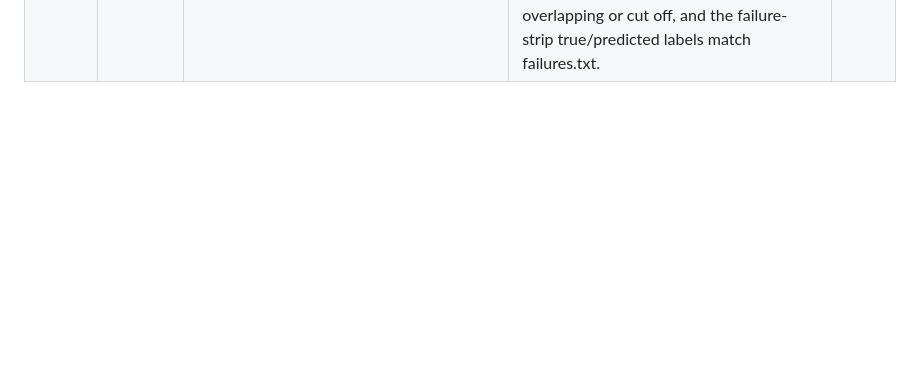
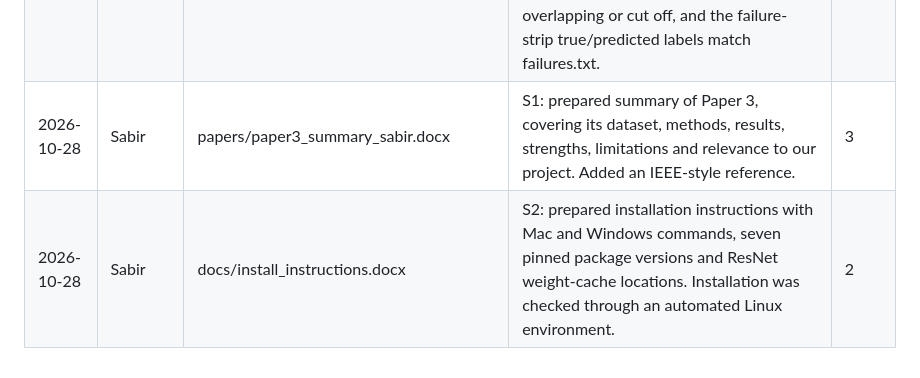
Before and after one commit to moinul-hossain-dhrubo/csci935-rice-leaf, a Markdown page: work_log.md, the part around the change. GitHub-like rendering; blank space fills up the shorter version.

```diff
--- a/work_log.md
+++ b/work_log.md
@@ -10,3 +10,5 @@
 | 2026-10-28 | Amit | papers/paper1_summary_amit.docx; papers/paper5_summary_amit.docx; papers/paper_notes_amit.md (branch Amit) | A2: added one-paragraph summaries of Paper 1 (Sobuj et al., 2024) and Paper 5 (Ali et al., 2024), covering the 6 Section 7 questions in 177 and 175 words, with IEEE-style citations underneath. Checked numerical claims against the PDFs, recorded page references and reporting caveats, and verified the rendered document layouts. | |
 | 2026-10-28 | Amit | figures/failures/; failures.txt (branch Amit) | A3: selected 3 white and 3 field failure images, keeping original filenames. Each was misclassified in all 3 test appearances, verified against wrong_predictions.csv and predictions.csv. Added reasons of 11-12 words and a 23-word pattern line; checked image integrity and compatibility with Akram's failure-strip function. | |
 | 2026-10-29 | Akram | results/figures/ (confusion.png, samples.png, failures.png) | K3: after Amit's branch was merged into main, re-ran plots.py on the final results/ with Amit's 10 sample images and 6 failure images; checked each figure is 18 cm wide and at most 6 cm tall (6.0, 6.0, 5.5 cm), every label readable with nothing overlapping or cut off, and the failure-strip true/predicted labels match failures.txt. | 2 |
+| 2026-10-28 | Sabir | papers/paper3_summary_sabir.docx | S1: prepared summary of Paper 3, covering its dataset, methods, results, strengths, limitations and relevance to our project. Added an IEEE-style reference. | 3 |
+| 2026-10-28 | Sabir | docs/install_instructions.docx | S2: prepared installation instructions with Mac and Windows commands, seven pinned package versions and ResNet weight-cache locations. Installation was checked through an automated Linux environment. | 2 |
```
